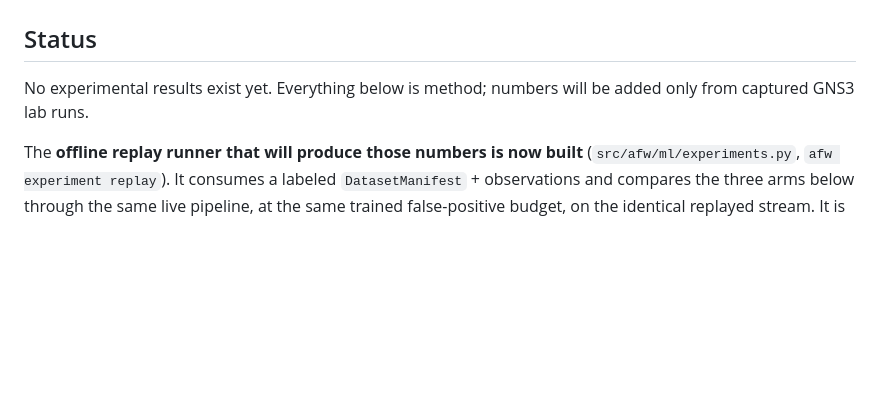
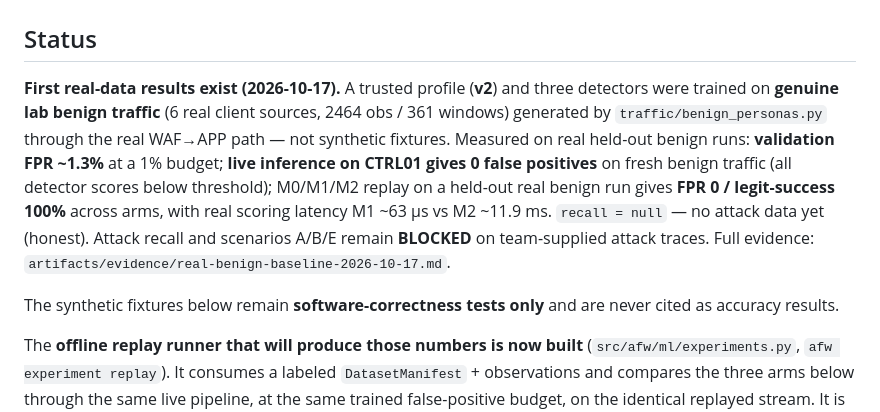
Before and after one commit to Order52/adaptive-ai-firewall, a Markdown page: docs/AI_RESEARCH.md, the part around the change. Drawn GitHub-style; blank space fills up the shorter version.

```diff
--- a/docs/AI_RESEARCH.md
+++ b/docs/AI_RESEARCH.md
@@ -2,8 +2,19 @@
 
 ## Status
 
-No experimental results exist yet. Everything below is method; numbers will be
-added only from captured GNS3 lab runs.
+**First real-data results exist (2026-10-17).** A trusted profile (**v2**) and three
+detectors were trained on **genuine lab benign traffic** (6 real client sources,
+2464 obs / 361 windows) generated by `traffic/benign_personas.py` through the real
+WAF→APP path — not synthetic fixtures. Measured on real held-out benign runs:
+**validation FPR ~1.3%** at a 1% budget; **live inference on CTRL01 gives 0 false
+positives** on fresh benign traffic (all detector scores below threshold); M0/M1/M2
+replay on a held-out real benign run gives **FPR 0 / legit-success 100%** across
+arms, with real scoring latency M1 ~63 µs vs M2 ~11.9 ms. `recall = null` — no attack
+data yet (honest). Attack recall and scenarios A/B/E remain **BLOCKED** on
+team-supplied attack traces. Full evidence: `artifacts/evidence/real-benign-baseline-2026-10-17.md`.
+
+The synthetic fixtures below remain **software-correctness tests only** and are never
+cited as accuracy results.
 
 The **offline replay runner that will produce those numbers is now built**
 (`src/afw/ml/experiments.py`, `afw experiment replay`). It consumes a labeled
```
Also changed, not shown: docs/IMPLEMENTATION_STATUS.md (+15 -0 lines).
